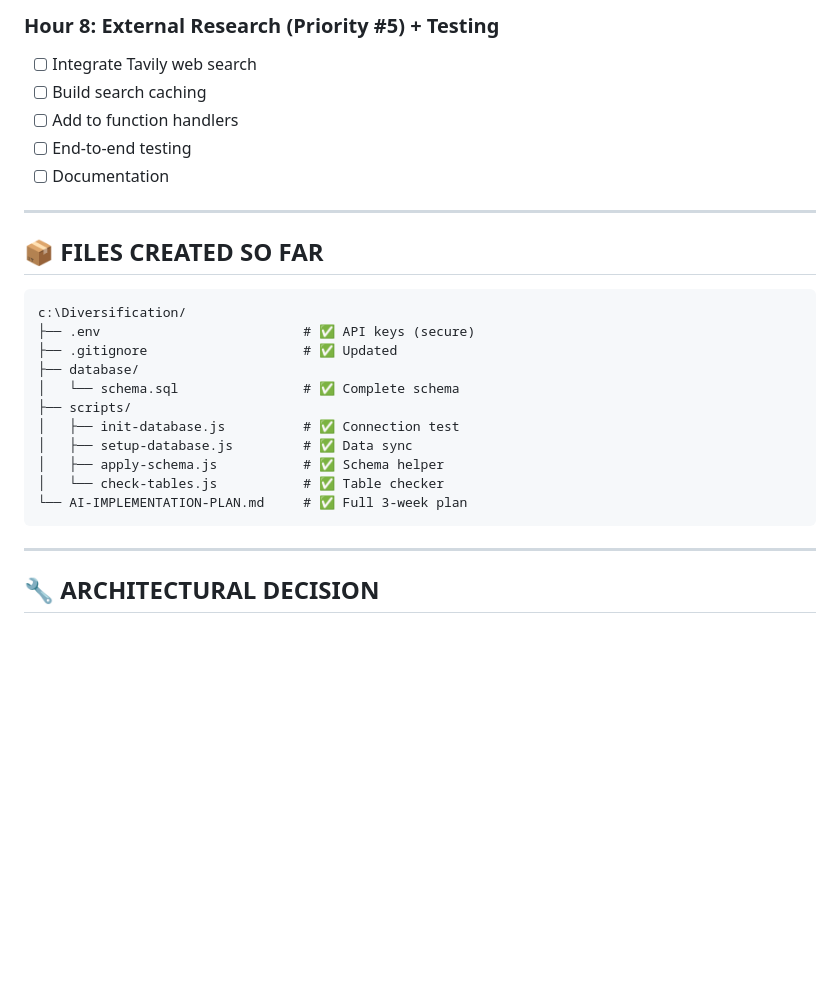
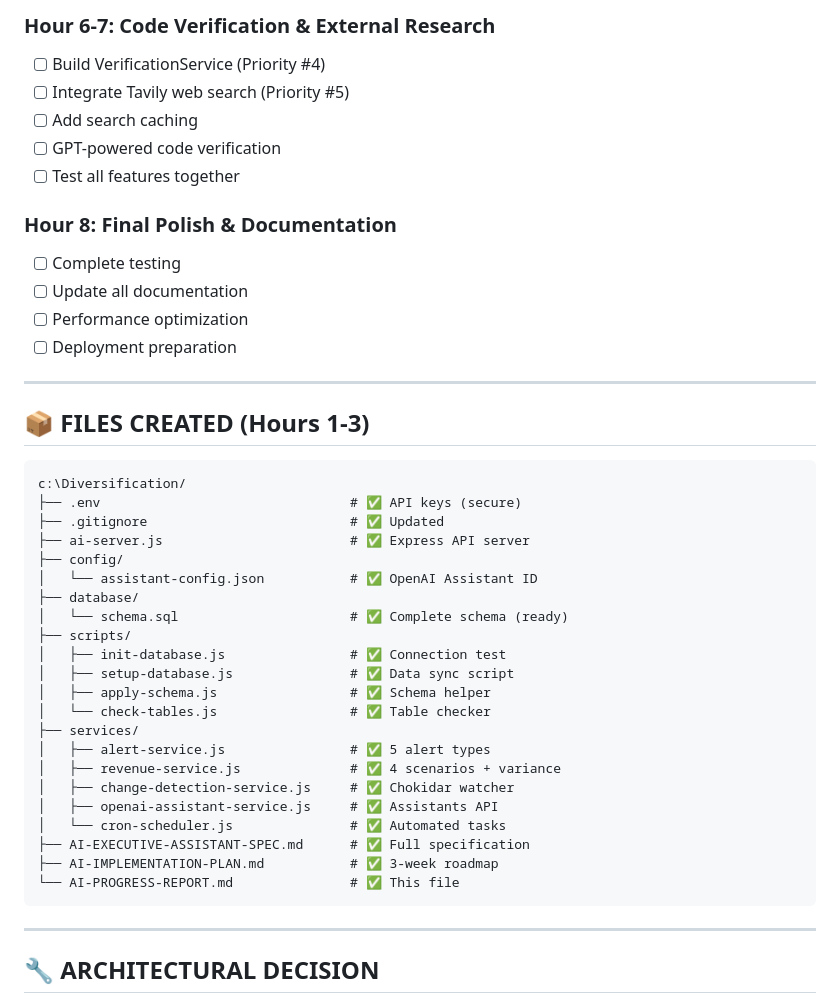
Before and after one commit to Attie17/stabilis-diversification, a Markdown page: AI-PROGRESS-REPORT.md, the part around the change printed below. Drawn GitHub-style; blank space fills up the shorter version.

````diff
--- a/AI-PROGRESS-REPORT.md
+++ b/AI-PROGRESS-REPORT.md
@@ -98,27 +111,44 @@ Building all services **WITHOUT** database dependency first, then connecting lat
 
-### Hour 8: External Research (Priority #5) + Testing
-- [ ] Integrate Tavily web search
-- [ ] Build search caching
-- [ ] Add to function handlers
-- [ ] End-to-end testing
-- [ ] Documentation
+### Hour 6-7: Code Verification & External Research
+- [ ] Build VerificationService (Priority #4)
+- [ ] Integrate Tavily web search (Priority #5)
+- [ ] Add search caching
+- [ ] GPT-powered code verification
+- [ ] Test all features together
+
+### Hour 8: Final Polish & Documentation
+- [ ] Complete testing
+- [ ] Update all documentation
+- [ ] Performance optimization
+- [ ] Deployment preparation
 
 ---
 
-## 📦 FILES CREATED SO FAR
+## 📦 FILES CREATED (Hours 1-3)
 
 ```
 c:\Diversification/
-├── .env                          # ✅ API keys (secure)
-├── .gitignore                    # ✅ Updated
+├── .env                                # ✅ API keys (secure)
+├── .gitignore                          # ✅ Updated
+├── ai-server.js                        # ✅ Express API server
+├── config/
+│   └── assistant-config.json           # ✅ OpenAI Assistant ID
 ├── database/
-│   └── schema.sql                # ✅ Complete schema
+│   └── schema.sql                      # ✅ Complete schema (ready)
 ├── scripts/
-│   ├── init-database.js          # ✅ Connection test
-│   ├── setup-database.js         # ✅ Data sync
-│   ├── apply-schema.js           # ✅ Schema helper
-│   └── check-tables.js           # ✅ Table checker
-└── AI-IMPLEMENTATION-PLAN.md     # ✅ Full 3-week plan
+│   ├── init-database.js                # ✅ Connection test
+│   ├── setup-database.js               # ✅ Data sync script
+│   ├── apply-schema.js                 # ✅ Schema helper
+│   └── check-tables.js                 # ✅ Table checker
+├── services/
+│   ├── alert-service.js                # ✅ 5 alert types
+│   ├── revenue-service.js              # ✅ 4 scenarios + variance
+│   ├── change-detection-service.js     # ✅ Chokidar watcher
+│   ├── openai-assistant-service.js     # ✅ Assistants API
+│   └── cron-scheduler.js               # ✅ Automated tasks
+├── AI-EXECUTIVE-ASSISTANT-SPEC.md      # ✅ Full specification
+├── AI-IMPLEMENTATION-PLAN.md           # ✅ 3-week roadmap
+└── AI-PROGRESS-REPORT.md               # ✅ This file
 ```
 
 ---
````
Also changed, not shown: other parts of AI-PROGRESS-REPORT.md (+50 -37 lines).
